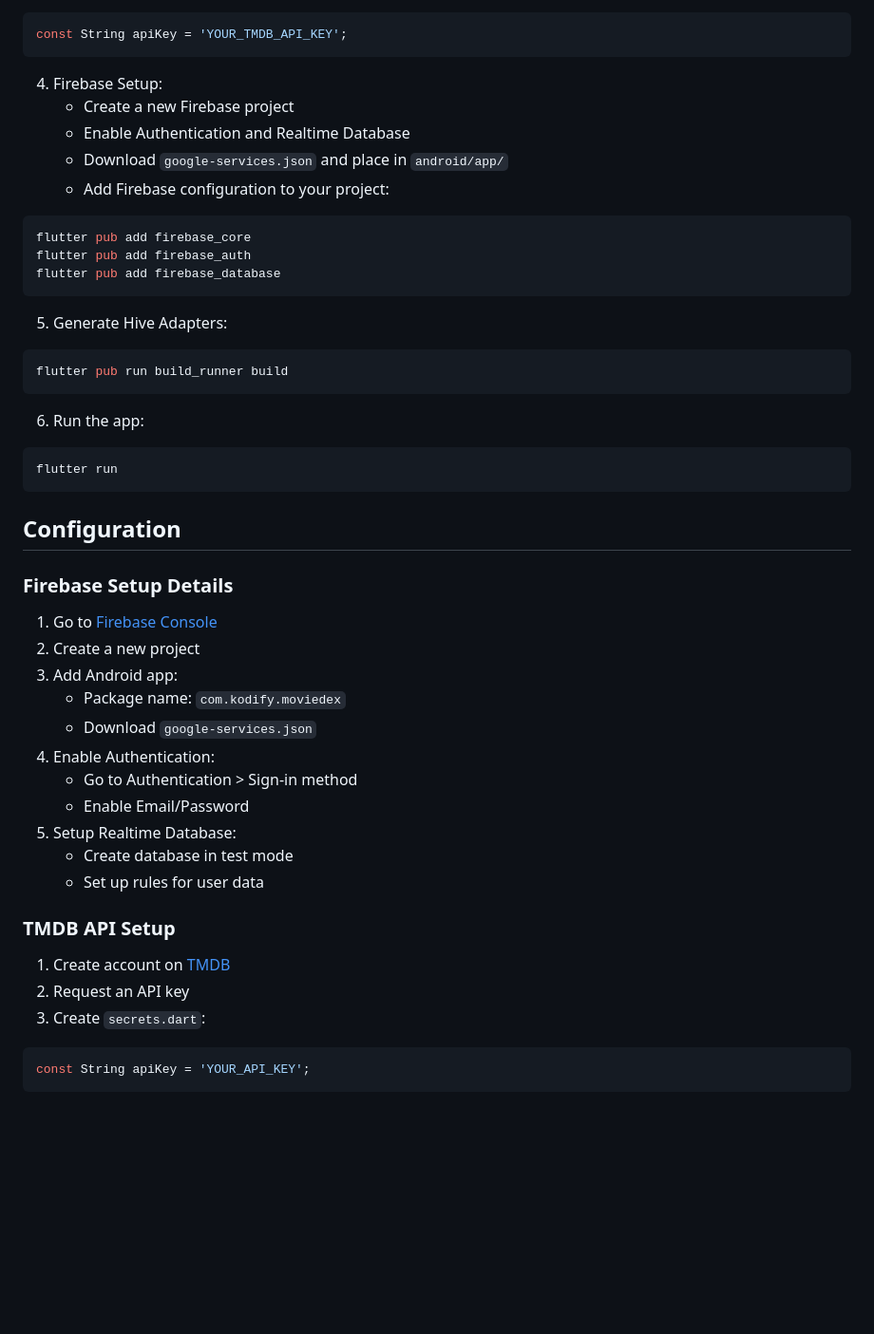
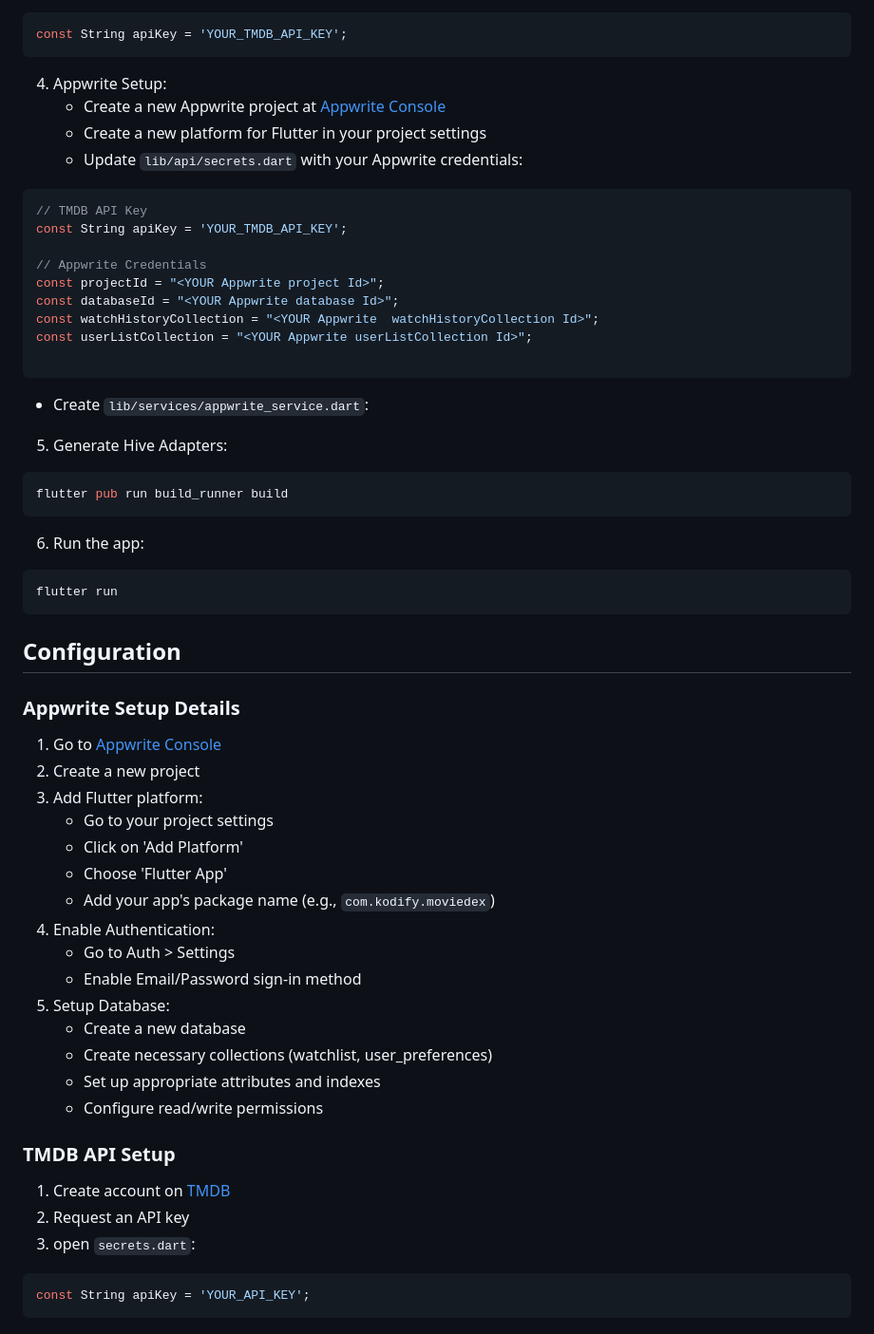
Before and after one commit to kodify-js/MovieDex, a Markdown page: README.md, the part around one of its changes. Shown at 95% size. Rendered like a GitHub page; blank space fills up the shorter version.

````diff
--- a/README.md
+++ b/README.md
@@ -74,16 +74,22 @@ flutter pub get
 const String apiKey = 'YOUR_TMDB_API_KEY';
 ```
 
-4. Firebase Setup:
-   - Create a new Firebase project
-   - Enable Authentication and Realtime Database
-   - Download `google-services.json` and place in `android/app/`
-   - Add Firebase configuration to your project:
-```bash
-flutter pub add firebase_core
-flutter pub add firebase_auth
-flutter pub add firebase_database
+4. Appwrite Setup:
+   - Create a new Appwrite project at [Appwrite Console](https://cloud.appwrite.io/)
+   - Create a new platform for Flutter in your project settings
+   - Update `lib/api/secrets.dart` with your Appwrite credentials:
+```dart
+// TMDB API Key
+const String apiKey = 'YOUR_TMDB_API_KEY';
+
+// Appwrite Credentials
+const projectId = "<YOUR Appwrite project Id>";
+const databaseId = "<YOUR Appwrite database Id>";
+const watchHistoryCollection = "<YOUR Appwrite  watchHistoryCollection Id>";
+const userListCollection = "<YOUR Appwrite userListCollection Id>";
+
 ```
+   - Create `lib/services/appwrite_service.dart`:
 
 5. Generate Hive Adapters:
 ```bash
@@ -97,23 +103,27 @@ flutter run
 
 ## Configuration
 
-### Firebase Setup Details
-1. Go to [Firebase Console](https://console.firebase.google.com/)
+### Appwrite Setup Details
+1. Go to [Appwrite Console](https://cloud.appwrite.io/)
 2. Create a new project
-3. Add Android app:
-   - Package name: `com.kodify.moviedex`
-   - Download `google-services.json`
+3. Add Flutter platform:
+   - Go to your project settings
+   - Click on 'Add Platform'
+   - Choose 'Flutter App'
+   - Add your app's package name (e.g., `com.kodify.moviedex`)
 4. Enable Authentication:
-   - Go to Authentication > Sign-in method
-   - Enable Email/Password
-5. Setup Realtime Database:
-   - Create database in test mode
-   - Set up rules for user data
+   - Go to Auth > Settings
+   - Enable Email/Password sign-in method
+5. Setup Database:
+   - Create a new database
+   - Create necessary collections (watchlist, user_preferences)
+   - Set up appropriate attributes and indexes
+   - Configure read/write permissions
 
 ### TMDB API Setup
 1. Create account on [TMDB](https://www.themoviedb.org/)
 2. Request an API key
-3. Create `secrets.dart`:
+3. open `secrets.dart`:
 ```dart
 const String apiKey = 'YOUR_API_KEY';
 ```
````
Also changed, not shown: other parts of README.md (+5 -21 lines), assets/images/screenshot-1.jpg, 15 other files.
